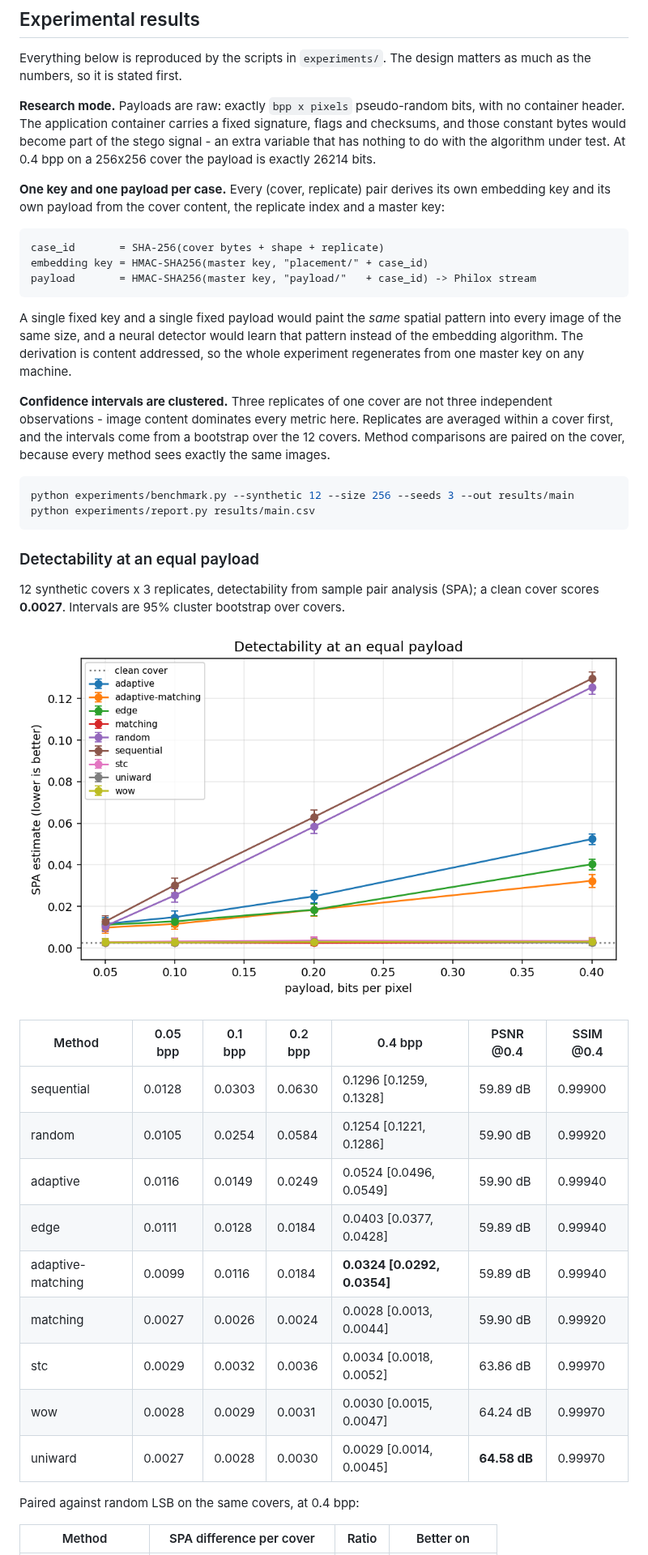
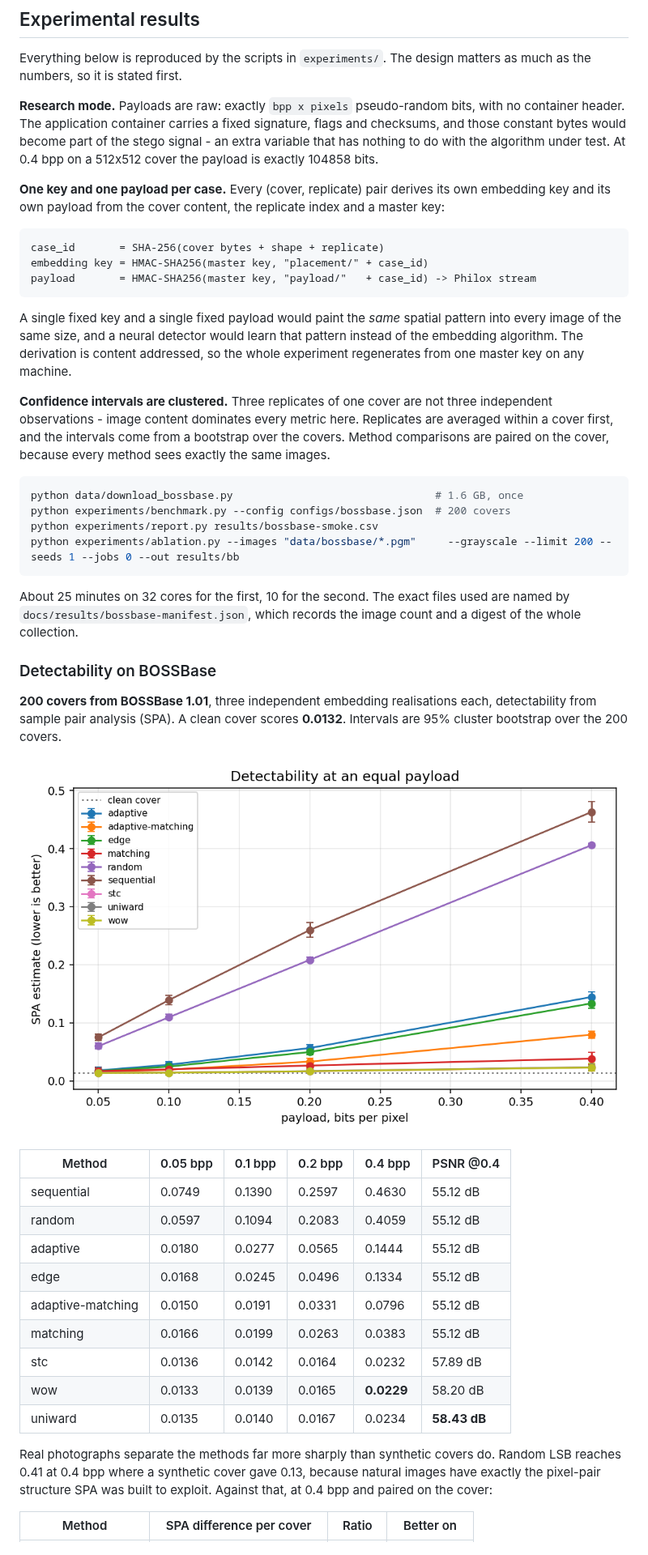
Before and after one commit to RE22GDV/AdaptiveStego, a Markdown page: README.md, the part around one of its changes. Shown at 81% size. GitHub-like rendering; pictures changed too: docs/figures/detectability-bossbase.png (added).

````diff
--- a/README.md
+++ b/README.md
@@ -253,7 +253,7 @@ matters as much as the numbers, so it is stated first.
 with no container header. The application container carries a fixed signature,
 flags and checksums, and those constant bytes would become part of the stego
 signal - an extra variable that has nothing to do with the algorithm under
-test. At 0.4 bpp on a 256x256 cover the payload is exactly 26214 bits.
+test. At 0.4 bpp on a 512x512 cover the payload is exactly 104858 bits.
 
 **One key and one payload per case.** Every (cover, replicate) pair derives its
 own embedding key and its own payload from the cover content, the replicate
@@ -274,35 +274,44 @@ machine.
 **Confidence intervals are clustered.** Three replicates of one cover are not
 three independent observations - image content dominates every metric here.
 Replicates are averaged within a cover first, and the intervals come from a
-bootstrap over the 12 covers. Method comparisons are paired on the cover,
-because every method sees exactly the same images.
+bootstrap over the covers. Method comparisons are paired on the cover, because
+every method sees exactly the same images.
 
 ```bash
-python experiments/benchmark.py --synthetic 12 --size 256 --seeds 3 --out results/main
-python experiments/report.py results/main.csv
+python data/download_bossbase.py                                # 1.6 GB, once
+python experiments/benchmark.py --config configs/bossbase.json  # 200 covers
+python experiments/report.py results/bossbase-smoke.csv
+python experiments/ablation.py --images "data/bossbase/*.pgm"     --grayscale --limit 200 --seeds 1 --jobs 0 --out results/bb
 ```
 
-### Detectability at an equal payload
+About 25 minutes on 32 cores for the first, 10 for the second. The exact files
+used are named by `docs/results/bossbase-manifest.json`, which records the
+image count and a digest of the whole collection.
 
-12 synthetic covers x 3 replicates, detectability from sample pair analysis
-(SPA); a clean cover scores **0.0027**. Intervals are 95% cluster bootstrap
-over covers.
+### Detectability on BOSSBase
 
-![detectability](docs/figures/detectability.png)
+**200 covers from BOSSBase 1.01**, three independent embedding realisations
+each, detectability from sample pair analysis (SPA). A clean cover scores
+**0.0132**. Intervals are 95% cluster bootstrap over the 200 covers.
 
-| Method | 0.05 bpp | 0.1 bpp | 0.2 bpp | 0.4 bpp | PSNR @0.4 | SSIM @0.4 |
-|---|---|---|---|---|---|---|
-| sequential | 0.0128 | 0.0303 | 0.0630 | 0.1296 [0.1259, 0.1328] | 59.89 dB | 0.99900 |
-| random | 0.0105 | 0.0254 | 0.0584 | 0.1254 [0.1221, 0.1286] | 59.90 dB | 0.99920 |
-| adaptive | 0.0116 | 0.0149 | 0.0249 | 0.0524 [0.0496, 0.0549] | 59.90 dB | 0.99940 |
-| edge | 0.0111 | 0.0128 | 0.0184 | 0.0403 [0.0377, 0.0428] | 59.89 dB | 0.99940 |
-| adaptive-matching | 0.0099 | 0.0116 | 0.0184 | **0.0324 [0.0292, 0.0354]** | 59.89 dB | 0.99940 |
-| matching | 0.0027 | 0.0026 | 0.0024 | 0.0028 [0.0013, 0.0044] | 59.90 dB | 0.99920 |
-| stc | 0.0029 | 0.0032 | 0.0036 | 0.0034 [0.0018, 0.0052] | 63.86 dB | 0.99970 |
-| wow | 0.0028 | 0.0029 | 0.0031 | 0.0030 [0.0015, 0.0047] | 64.24 dB | 0.99970 |
-| uniward | 0.0027 | 0.0028 | 0.0030 | 0.0029 [0.0014, 0.0045] | **64.58 dB** | 0.99970 |
+![detectability on BOSSBase](docs/figures/detectability-bossbase.png)
 
-Paired against random LSB on the same covers, at 0.4 bpp:
+| Method | 0.05 bpp | 0.1 bpp | 0.2 bpp | 0.4 bpp | PSNR @0.4 |
+|---|---|---|---|---|---|
+| sequential | 0.0749 | 0.1390 | 0.2597 | 0.4630 | 55.12 dB |
+| random | 0.0597 | 0.1094 | 0.2083 | 0.4059 | 55.12 dB |
+| adaptive | 0.0180 | 0.0277 | 0.0565 | 0.1444 | 55.12 dB |
+| edge | 0.0168 | 0.0245 | 0.0496 | 0.1334 | 55.12 dB |
+| adaptive-matching | 0.0150 | 0.0191 | 0.0331 | 0.0796 | 55.12 dB |
+| matching | 0.0166 | 0.0199 | 0.0263 | 0.0383 | 55.12 dB |
+| stc | 0.0136 | 0.0142 | 0.0164 | 0.0232 | 57.89 dB |
+| wow | 0.0133 | 0.0139 | 0.0165 | **0.0229** | 58.20 dB |
+| uniward | 0.0135 | 0.0140 | 0.0167 | 0.0234 | **58.43 dB** |
+
+Real photographs separate the methods far more sharply than synthetic covers
+do. Random LSB reaches 0.41 at 0.4 bpp where a synthetic cover gave 0.13,
+because natural images have exactly the pixel-pair structure SPA was built to
+exploit. Against that, at 0.4 bpp and paired on the cover:
 
 | Method | SPA difference per cover | Ratio | Better on |
 |---|---|---|---|
````
Also changed, not shown: other parts of README.md (+44 -81 lines), data/README.md (+6 -0 lines), docs/results/README.md (+5 -1 lines), docs/figures/ablation-bossbase.png (added), 6 other files.
